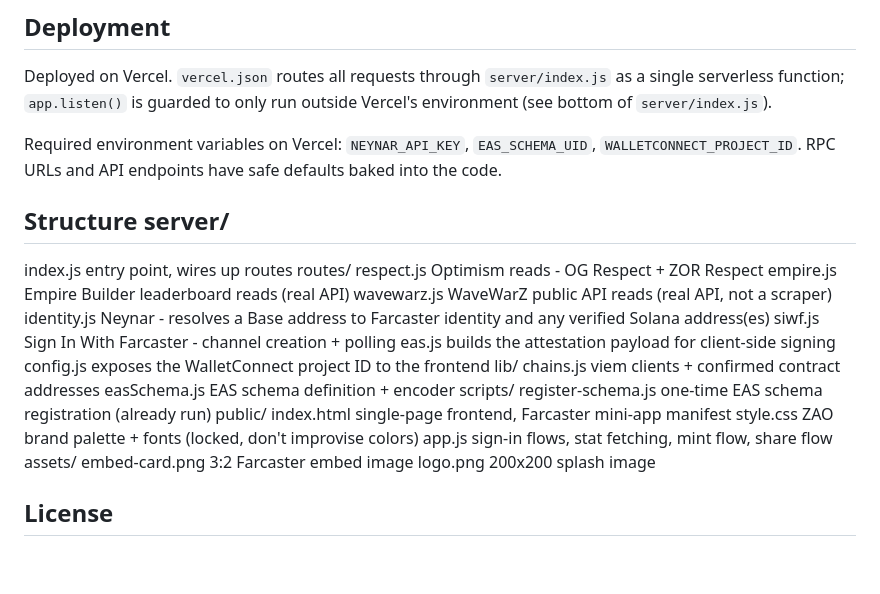
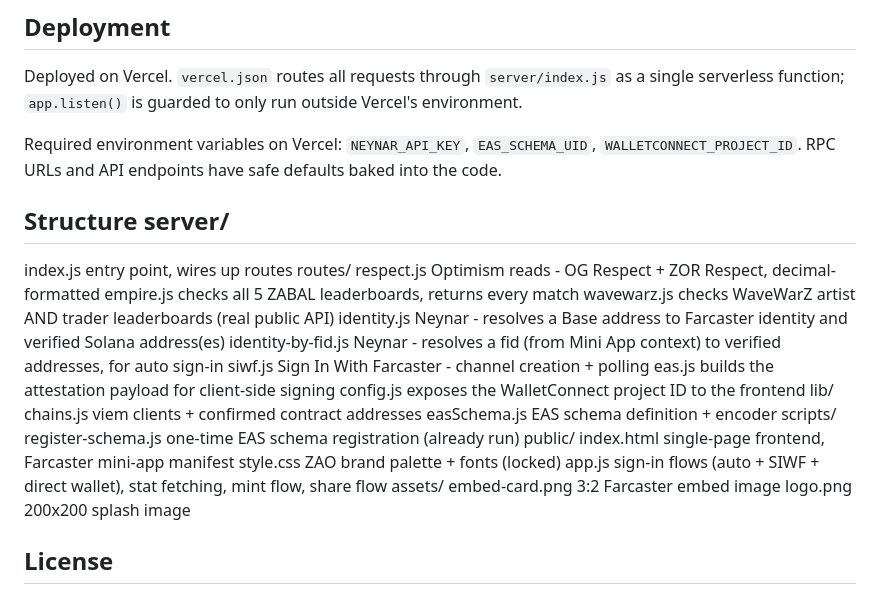
Before and after one commit to Pascaline06/zao-artist-ledger, a Markdown page: README.md, the part around one of its changes. Rendered like a GitHub page; blank space fills up the shorter version.

```diff
--- a/README.md
+++ b/README.md
@@ -85,8 +95,7 @@ Open `http://localhost:3000`.
 
 Deployed on Vercel. `vercel.json` routes all requests through
 `server/index.js` as a single serverless function; `app.listen()` is
-guarded to only run outside Vercel's environment (see bottom of
-`server/index.js`).
+guarded to only run outside Vercel's environment.
 
 Required environment variables on Vercel: `NEYNAR_API_KEY`,
 `EAS_SCHEMA_UID`, `WALLETCONNECT_PROJECT_ID`. RPC URLs and API endpoints
@@ -95,23 +104,33 @@ have safe defaults baked into the code.
 ## Structure                                                                     server/
 index.js entry point, wires up routes
 routes/
-respect.js Optimism reads - OG Respect + ZOR Respect
-empire.js Empire Builder leaderboard reads (real API)
-wavewarz.js WaveWarZ public API reads (real API, not a scraper)
-identity.js Neynar - resolves a Base address to Farcaster identity
-and any verified Solana address(es)
-siwf.js Sign In With Farcaster - channel creation + polling
-eas.js builds the attestation payload for client-side signing
-config.js exposes the WalletConnect project ID to the frontend
+respect.js Optimism reads - OG Respect + ZOR Respect,
+decimal-formatted
+empire.js checks all 5 ZABAL leaderboards, returns every
+match
+wavewarz.js checks WaveWarZ artist AND trader leaderboards
+(real public API)
+identity.js Neynar - resolves a Base address to Farcaster
+identity and verified Solana address(es)
+identity-by-fid.js Neynar - resolves a fid (from Mini App context)
+to verified addresses, for auto sign-in
+siwf.js Sign In With Farcaster - channel creation +
+polling
+eas.js builds the attestation payload for client-side
+signing
+config.js exposes the WalletConnect project ID to the
+frontend
 lib/
 chains.js viem clients + confirmed contract addresses
 easSchema.js EAS schema definition + encoder
 scripts/
 register-schema.js one-time EAS schema registration (already run)
 public/
-index.html single-page frontend, Farcaster mini-app manifest
-style.css ZAO brand palette + fonts (locked, don't improvise colors)
-app.js sign-in flows, stat fetching, mint flow, share flow
+index.html single-page frontend, Farcaster mini-app
+manifest
+style.css ZAO brand palette + fonts (locked)
+app.js sign-in flows (auto + SIWF + direct wallet),
+stat fetching, mint flow, share flow
 assets/
 embed-card.png 3:2 Farcaster embed image
 logo.png 200x200 splash image
```
Also changed, not shown: other parts of README.md (+52 -42 lines).
